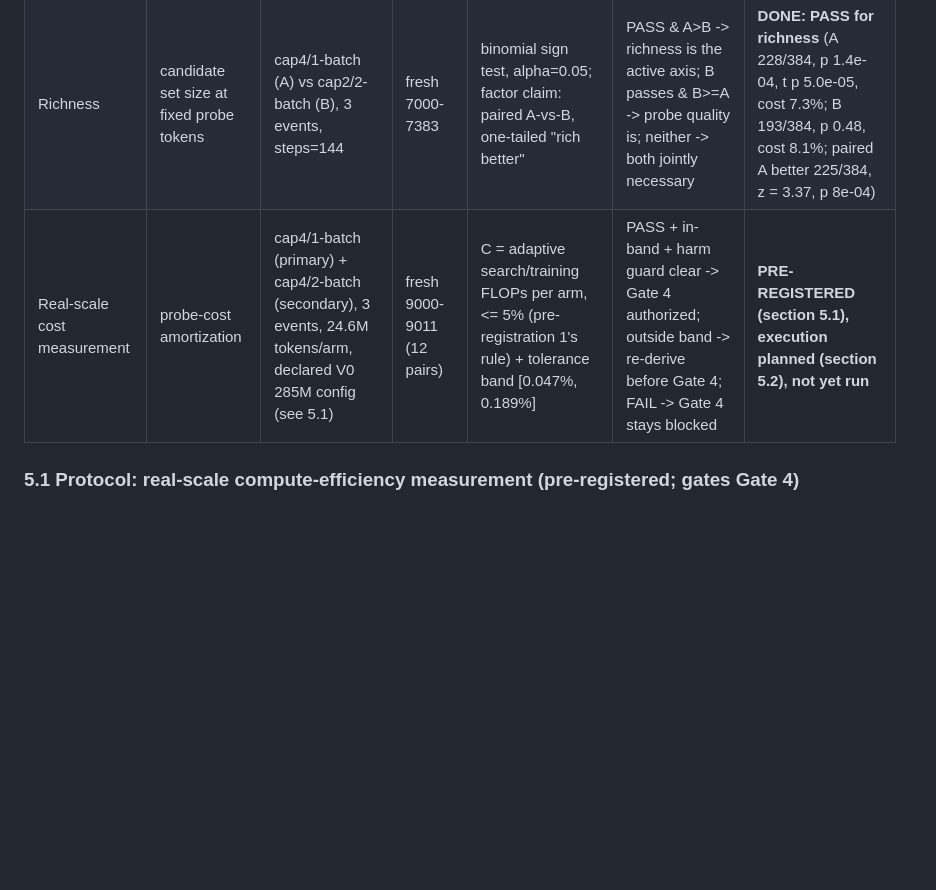
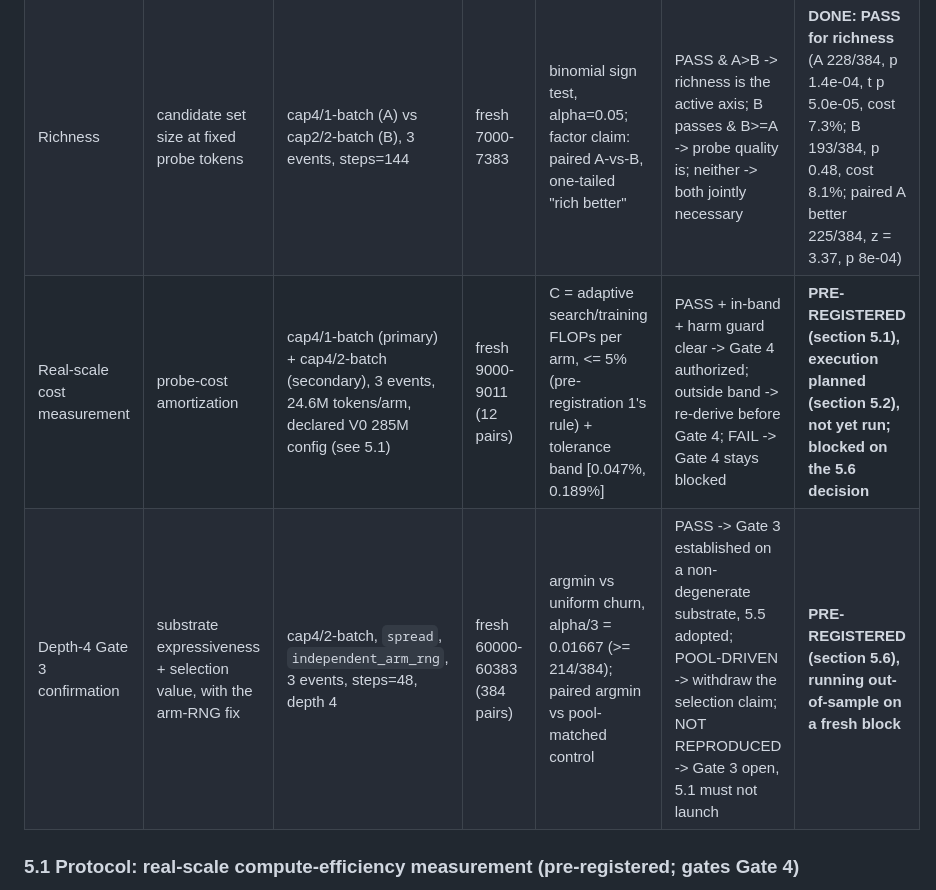
Before and after one commit to shoutsid/act-lab, a Markdown page: RESEARCH_REPORT.md, the part around one of its changes. GitHub-like rendering; blank space fills up the shorter version.

```diff
--- a/RESEARCH_REPORT.md
+++ b/RESEARCH_REPORT.md
@@ -211,7 +211,8 @@ default remains cap-4/2-batch; cap-4/1-batch is the validated cheaper option.
 |---|---|---|---|---|---|---|
 | Horizon replication | study 3 config at steps=144 | cap4/2-batch, 3 events, steps=144 | fresh 8000-8383 | binomial sign test, alpha=0.05 | PASS -> pass generalizes; FAIL -> pass was horizon-specific | **DONE: PASS** (231/384, p 4.04e-05, t p 1.07e-08, cost 14.0%) |
 | Richness | candidate set size at fixed probe tokens | cap4/1-batch (A) vs cap2/2-batch (B), 3 events, steps=144 | fresh 7000-7383 | binomial sign test, alpha=0.05; factor claim: paired A-vs-B, one-tailed "rich better" | PASS & A>B -> richness is the active axis; B passes & B>=A -> probe quality is; neither -> both jointly necessary | **DONE: PASS for richness** (A 228/384, p 1.4e-04, t p 5.0e-05, cost 7.3%; B 193/384, p 0.48, cost 8.1%; paired A better 225/384, z = 3.37, p 8e-04) |
-| Real-scale cost measurement | probe-cost amortization | cap4/1-batch (primary) + cap4/2-batch (secondary), 3 events, 24.6M tokens/arm, declared V0 285M config (see 5.1) | fresh 9000-9011 (12 pairs) | C = adaptive search/training FLOPs per arm, <= 5% (pre-registration 1's rule) + tolerance band [0.047%, 0.189%] | PASS + in-band + harm guard clear -> Gate 4 authorized; outside band -> re-derive before Gate 4; FAIL -> Gate 4 stays blocked | **PRE-REGISTERED (section 5.1), execution planned (section 5.2), not yet run** |
+| Real-scale cost measurement | probe-cost amortization | cap4/1-batch (primary) + cap4/2-batch (secondary), 3 events, 24.6M tokens/arm, declared V0 285M config (see 5.1) | fresh 9000-9011 (12 pairs) | C = adaptive search/training FLOPs per arm, <= 5% (pre-registration 1's rule) + tolerance band [0.047%, 0.189%] | PASS + in-band + harm guard clear -> Gate 4 authorized; outside band -> re-derive before Gate 4; FAIL -> Gate 4 stays blocked | **PRE-REGISTERED (section 5.1), execution planned (section 5.2), not yet run; blocked on the 5.6 decision** |
+| Depth-4 Gate 3 confirmation | substrate expressiveness + selection value, with the arm-RNG fix | cap4/2-batch, `spread`, `independent_arm_rng`, 3 events, steps=48, depth 4 | fresh 60000-60383 (384 pairs) | argmin vs uniform churn, alpha/3 = 0.01667 (>= 214/384); paired argmin vs pool-matched control | PASS -> Gate 3 established on a non-degenerate substrate, 5.5 adopted; POOL-DRIVEN -> withdraw the selection claim; NOT REPRODUCED -> Gate 3 open, 5.1 must not launch | **PRE-REGISTERED (section 5.6), running out-of-sample on a fresh block** |
 
 ### 5.1 Protocol: real-scale compute-efficiency measurement (pre-registered; gates Gate 4)
 
```
Also changed, not shown: other parts of RESEARCH_REPORT.md (+90 -0 lines).
